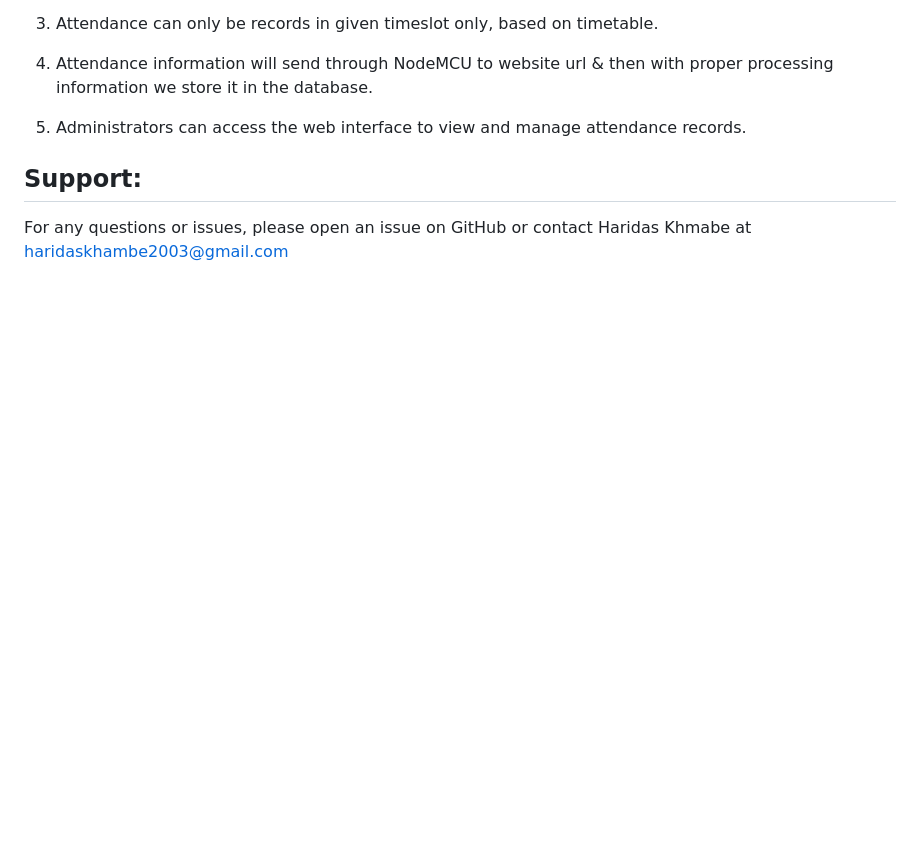
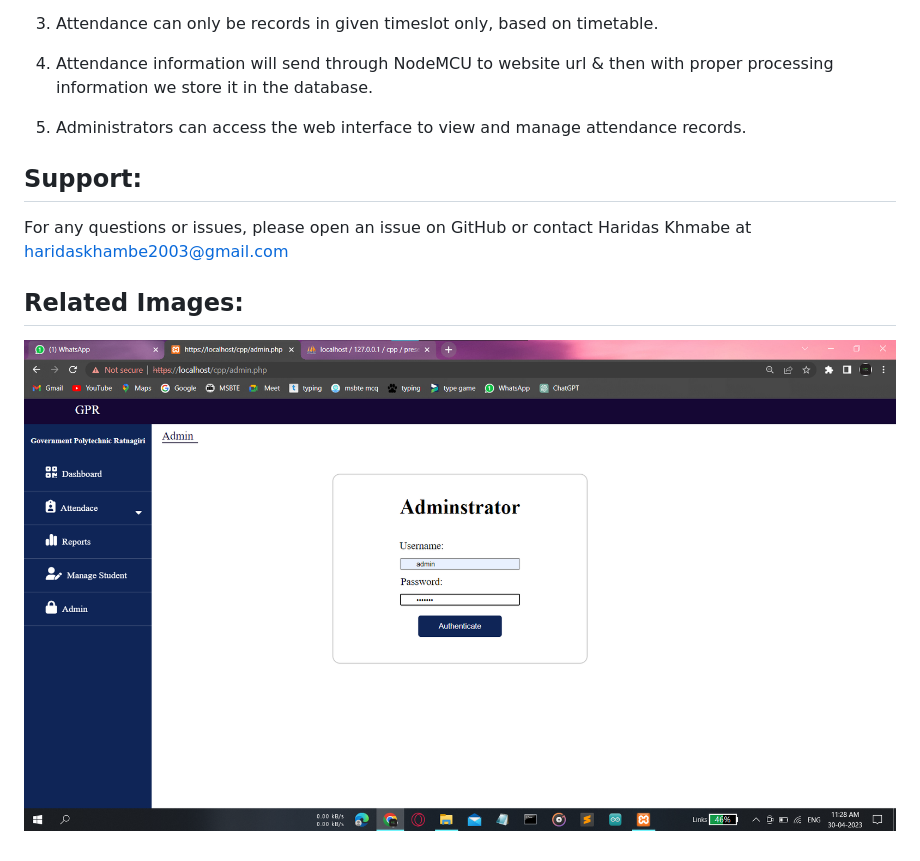
Before and after one commit to HaridasKhambe/Biometric-Attendance-Management-System, a Markdown page: README.md, the part around the change. GitHub-like rendering; blank space fills up the shorter version.

```diff
--- a/README.md
+++ b/README.md
@@ -77,3 +77,6 @@ This is my Diploma Final Year Project, which I completed with two teams: one fro
 
 ## Support:
 For any questions or issues, please open an issue on GitHub or contact Haridas Khmabe at haridaskhambe2003@gmail.com
+
+## Related Images:
+![Project Overview](Outputs/admin_1.png)
```
